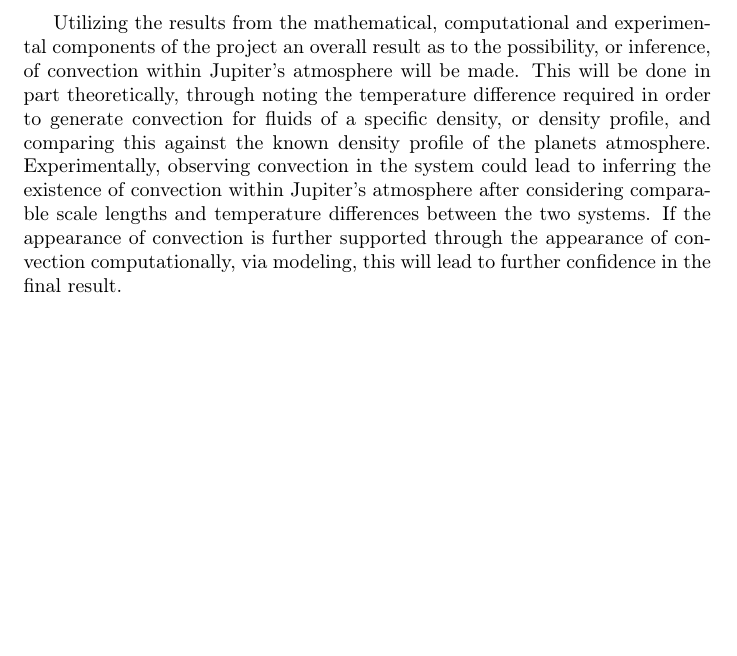
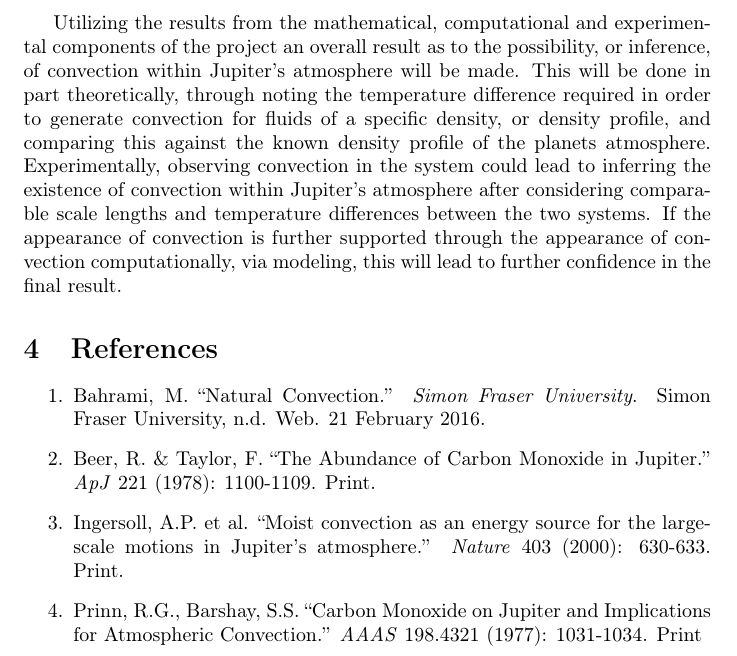
Before and after one commit to lsiemens/Physics-426-Project, a LaTeX document (Term_Project_Proposal.tex): part of page 3 of 3, cut so that both start at the same text, the shorter picture padded with empty space. Compiled offline with pdfLaTeX.

Commit message:
Update Term_Project_Proposal.tex

```diff
--- a/Term_Project_Proposal.tex
+++ b/Term_Project_Proposal.tex
@@ -135,4 +135,18 @@ scale lengths and temperature differences between the two systems.
 If the appearance of convection is further supported through the appearance
 of convection computationally, via modeling, this will lead to further
 confidence in the final result.
+
+\section{References}
+\begin{enumerate}
+\item Bahrami, M. ``Natural Convection.'' \textit{Simon Fraser University}.
+Simon Fraser University, n.d. Web. 21 February 2016.
+\item Beer, R. \& Taylor, F. ``The Abundance of Carbon Monoxide in Jupiter.''
+\textit{ApJ} 221 (1978): 1100-1109. Print.
+\item Ingersoll, A.P. et al. ``Moist convection as an energy source for
+the large-scale motions in Jupiter's atmosphere.'' \textit{Nature}
+403 (2000): 630-633. Print.
+\item Prinn, R.G., Barshay, S.S. ``Carbon Monoxide on Jupiter and Implications
+for Atmospheric Convection.'' \textit{AAAS} 198.4321 (1977): 1031-1034.
+Print\end{enumerate}
+
 \end{document}
```
